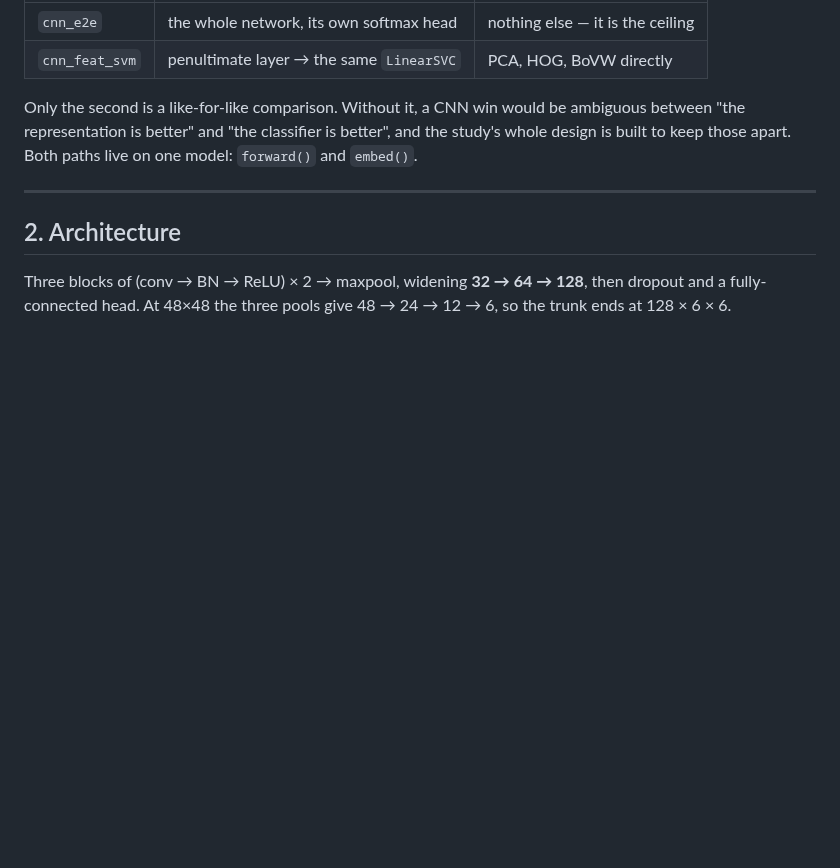
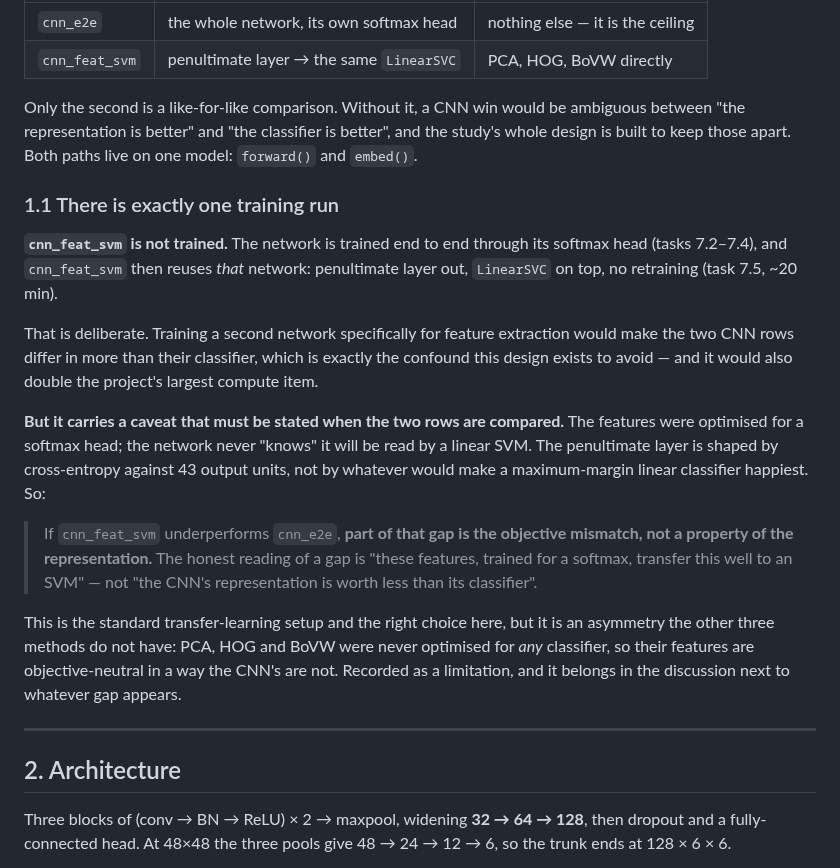
Before and after one commit to mikelandjelos/trafic-sign-classification, a Markdown page: docs/report-material/13-cnn.md, the part around the change. GitHub-like rendering; blank space fills up the shorter version.

Commit message:
Record that cnn_feat_svm reuses the e2e-trained network, and the mismatch it implies
Co-Authored-By: Claude Opus 5 <noreply@anthropic.com>
Claude-Session: https://claude.ai/code/session_01VkAbUnFvC6rArDeHRzXmzg

```diff
--- a/docs/report-material/13-cnn.md
+++ b/docs/report-material/13-cnn.md
@@ -23,6 +23,31 @@ most interesting entry and the hardest to compare fairly. It therefore appears *
 Only the second is a like-for-like comparison. Without it, a CNN win would be ambiguous
 between "the representation is better" and "the classifier is better", and the study's whole
 design is built to keep those apart. Both paths live on one model: `forward()` and `embed()`.
+
+### 1.1 There is exactly one training run
+
+**`cnn_feat_svm` is not trained.** The network is trained end to end through its softmax head
+(tasks 7.2–7.4), and `cnn_feat_svm` then reuses *that* network: penultimate layer out,
+`LinearSVC` on top, no retraining (task 7.5, ~20 min).
+
+That is deliberate. Training a second network specifically for feature extraction would make
+the two CNN rows differ in more than their classifier, which is exactly the confound this
+design exists to avoid — and it would also double the project's largest compute item.
+
+**But it carries a caveat that must be stated when the two rows are compared.** The features
+were optimised for a softmax head; the network never "knows" it will be read by a linear SVM.
+The penultimate layer is shaped by cross-entropy against 43 output units, not by whatever
+would make a maximum-margin linear classifier happiest. So:
+
+> If `cnn_feat_svm` underperforms `cnn_e2e`, **part of that gap is the objective mismatch,
+> not a property of the representation.** The honest reading of a gap is "these features,
+> trained for a softmax, transfer this well to an SVM" — not "the CNN's representation is
+> worth less than its classifier".
+
+This is the standard transfer-learning setup and the right choice here, but it is an
+asymmetry the other three methods do not have: PCA, HOG and BoVW were never optimised for
+*any* classifier, so their features are objective-neutral in a way the CNN's are not.
+Recorded as a limitation, and it belongs in the discussion next to whatever gap appears.
 
 ---
 
```
Also changed, not shown: docs/PROJECT_TASKS.md (+6 -0 lines).
